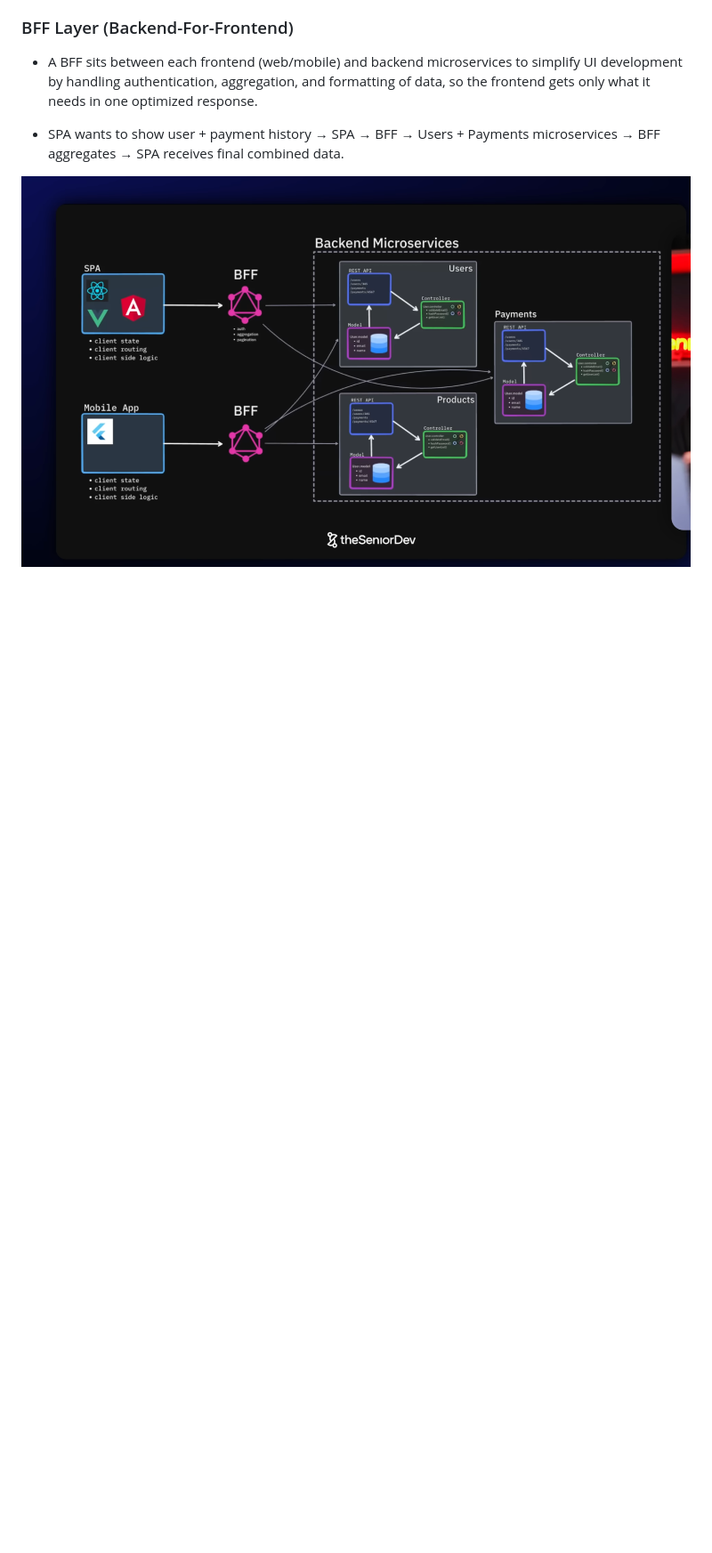
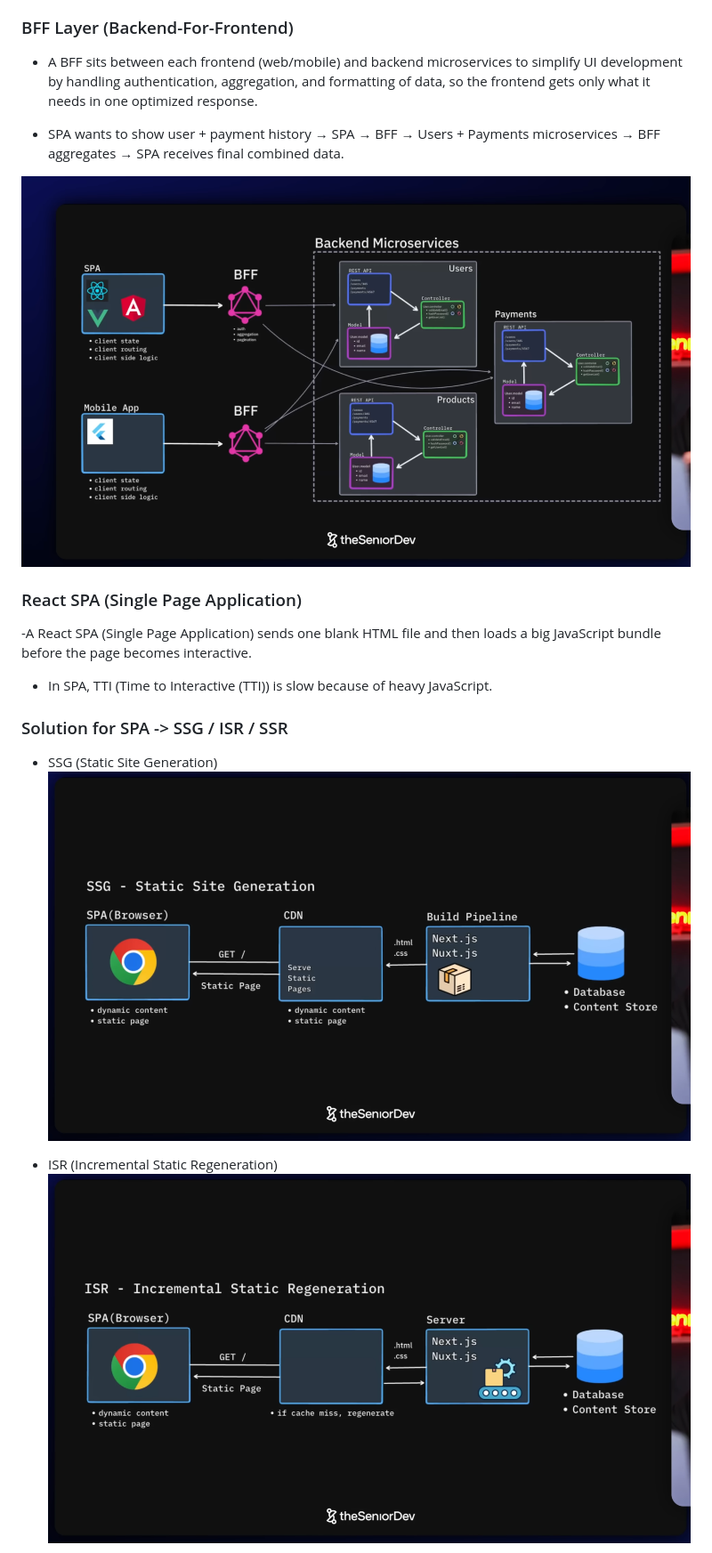
Before and after one commit to Hareesh108/interview, a Markdown page: theory/ARCHITECTURE.md, the part around the change printed below. Shown: that part at 89% size. GitHub-like rendering; pictures changed too: theory/images/isr.png (added), theory/images/ssg.png (added); blank space fills up the shorter version.

```diff
--- a/theory/ARCHITECTURE.md
+++ b/theory/ARCHITECTURE.md
@@ -107,3 +107,17 @@ Here, **React sits entirely inside the View box**.
 
 ![BFF Layer](./images/bff-backend-for-frontend.png)
 
+### React SPA (Single Page Application)
+
+-A React SPA (Single Page Application) sends one blank HTML file and then loads a big JavaScript bundle before the page becomes interactive.
+
+- In SPA, TTI (Time to Interactive (TTI)) is slow because of heavy JavaScript.
+
+### Solution for SPA -> SSG / ISR / SSR
+
+- SSG (Static Site Generation)
+![SSG](./images/ssg.png)
+
+- ISR (Incremental Static Regeneration)
+![ISR](./images/isr.png)
+
```
Also changed, not shown: other parts of theory/ARCHITECTURE.md (+9 -0 lines), theory/images/hydration.png (added), theory/images/rsc.png (added), theory/images/ssr.png (added).
